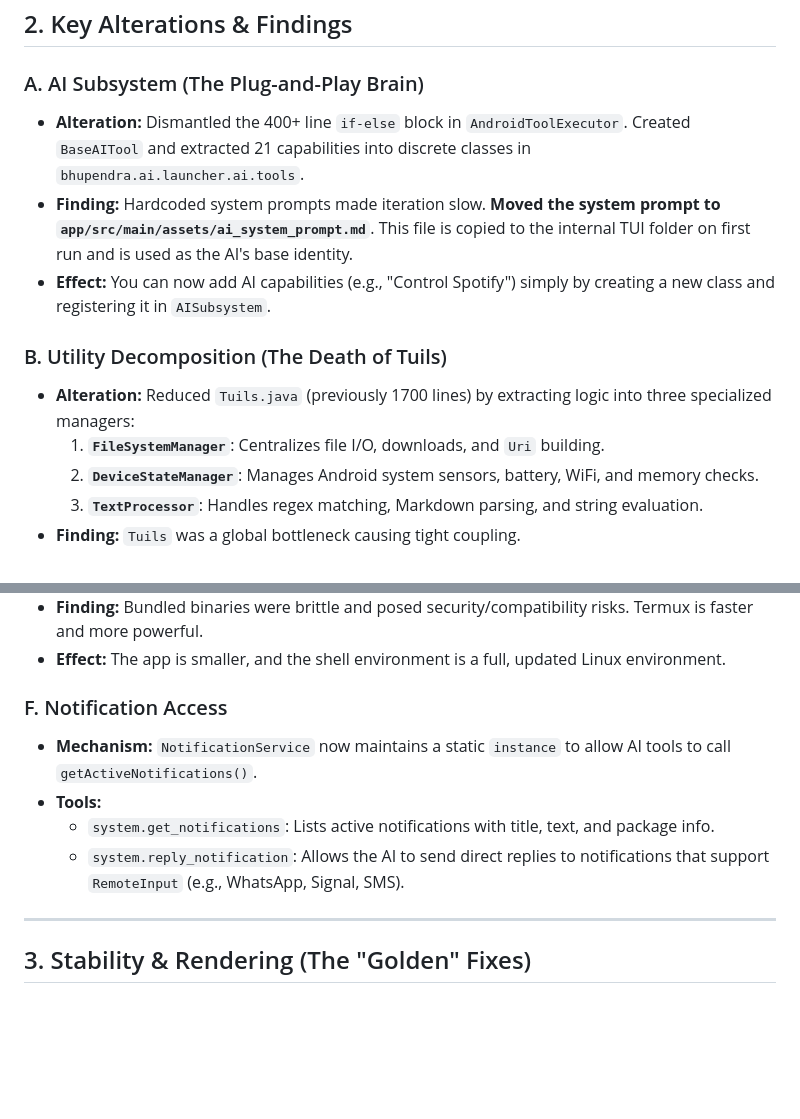
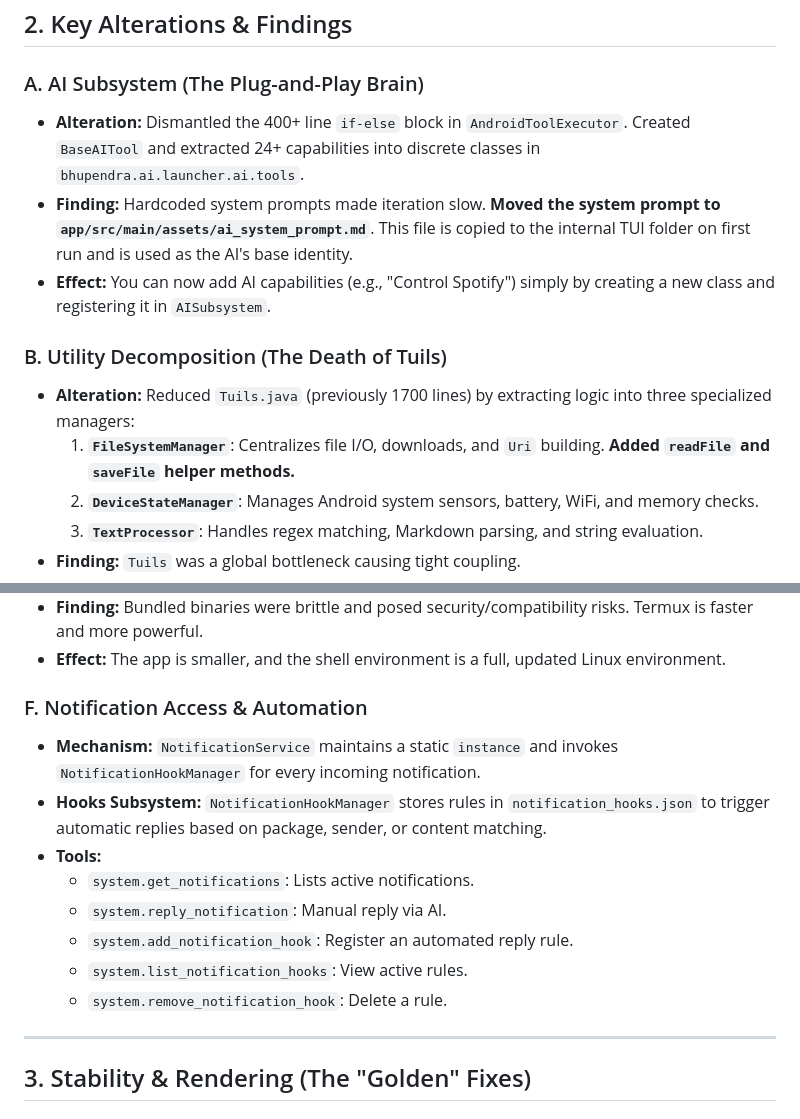
Before and after one commit to bittu101200/AI-Launcher, a Markdown page: ARCHITECTURAL_GOLDEN_CONTEXT.md, 2 parts joined by grey strips. GitHub-like rendering; blank space fills up the shorter version.

Commit message:
Update Golden Context with Notification Automation details

```diff
--- a/ARCHITECTURAL_GOLDEN_CONTEXT.md
+++ b/ARCHITECTURAL_GOLDEN_CONTEXT.md
@@ -19,13 +19,13 @@ The core goal of the 2026 refactor was to transition from a monolithic "God Obje
 ## 2. Key Alterations & Findings
 
 ### A. AI Subsystem (The Plug-and-Play Brain)
-- **Alteration:** Dismantled the 400+ line `if-else` block in `AndroidToolExecutor`. Created `BaseAITool` and extracted 21 capabilities into discrete classes in `bhupendra.ai.launcher.ai.tools`.
+- **Alteration:** Dismantled the 400+ line `if-else` block in `AndroidToolExecutor`. Created `BaseAITool` and extracted 24+ capabilities into discrete classes in `bhupendra.ai.launcher.ai.tools`.
 - **Finding:** Hardcoded system prompts made iteration slow. **Moved the system prompt to `app/src/main/assets/ai_system_prompt.md`**. This file is copied to the internal TUI folder on first run and is used as the AI's base identity.
 - **Effect:** You can now add AI capabilities (e.g., "Control Spotify") simply by creating a new class and registering it in `AISubsystem`.
 
 ### B. Utility Decomposition (The Death of Tuils)
 - **Alteration:** Reduced `Tuils.java` (previously 1700 lines) by extracting logic into three specialized managers:
-    1. **`FileSystemManager`**: Centralizes file I/O, downloads, and `Uri` building.
+    1. **`FileSystemManager`**: Centralizes file I/O, downloads, and `Uri` building. **Added `readFile` and `saveFile` helper methods.**
     2. **`DeviceStateManager`**: Manages Android system sensors, battery, WiFi, and memory checks.
     3. **`TextProcessor`**: Handles regex matching, Markdown parsing, and string evaluation.
 - **Finding:** `Tuils` was a global bottleneck causing tight coupling.
@@ -46,11 +46,15 @@ The core goal of the 2026 refactor was to transition from a monolithic "God Obje
 - **Finding:** Bundled binaries were brittle and posed security/compatibility risks. Termux is faster and more powerful.
 - **Effect:** The app is smaller, and the shell environment is a full, updated Linux environment.
 
-### F. Notification Access
-- **Mechanism:** `NotificationService` now maintains a static `instance` to allow AI tools to call `getActiveNotifications()`.
+### F. Notification Access & Automation
+- **Mechanism:** `NotificationService` maintains a static `instance` and invokes `NotificationHookManager` for every incoming notification.
+- **Hooks Subsystem:** `NotificationHookManager` stores rules in `notification_hooks.json` to trigger automatic replies based on package, sender, or content matching.
 - **Tools:**
-    - `system.get_notifications`: Lists active notifications with title, text, and package info.
-    - `system.reply_notification`: Allows the AI to send direct replies to notifications that support `RemoteInput` (e.g., WhatsApp, Signal, SMS).
+    - `system.get_notifications`: Lists active notifications.
+    - `system.reply_notification`: Manual reply via AI.
+    - `system.add_notification_hook`: Register an automated reply rule.
+    - `system.list_notification_hooks`: View active rules.
+    - `system.remove_notification_hook`: Delete a rule.
 
 ---
 
```
